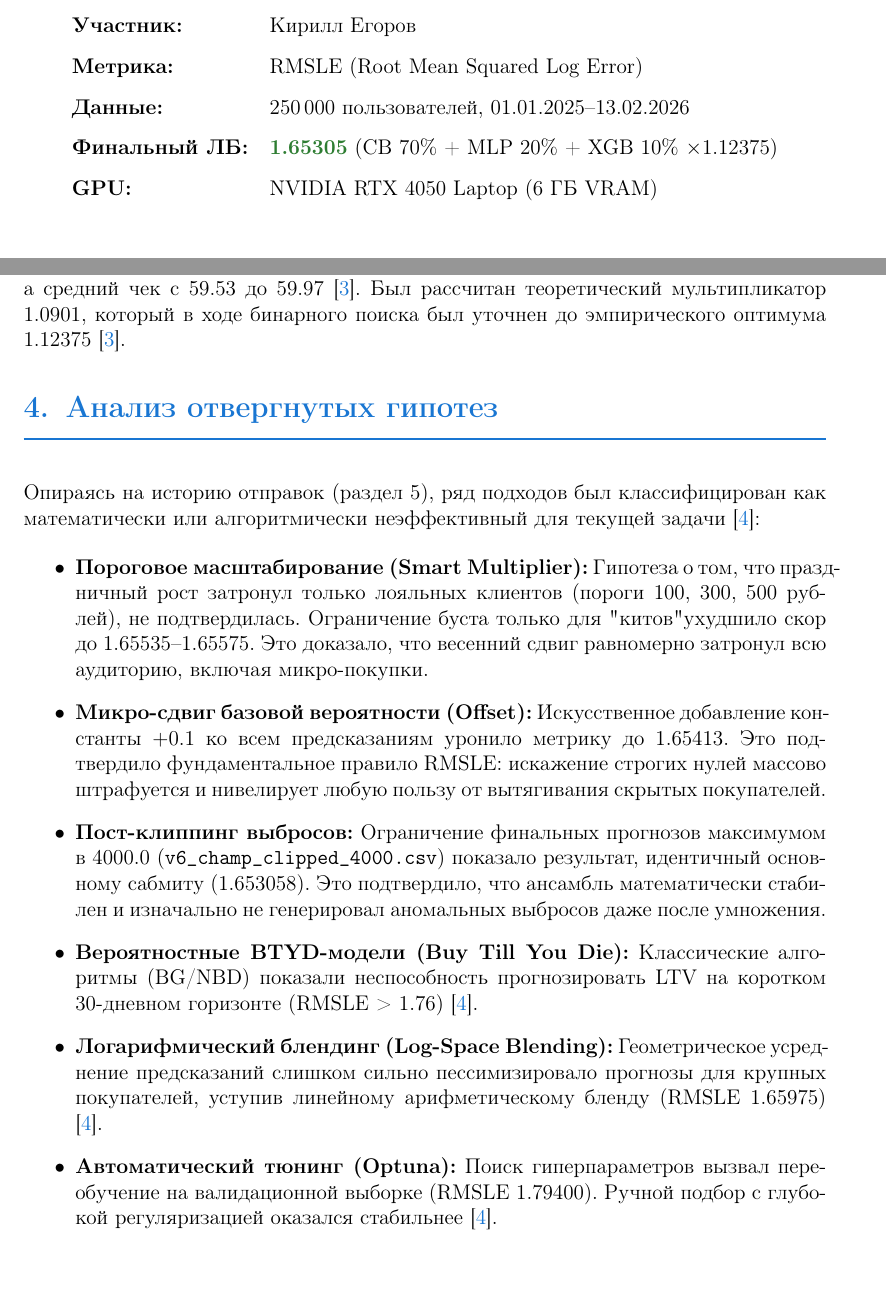
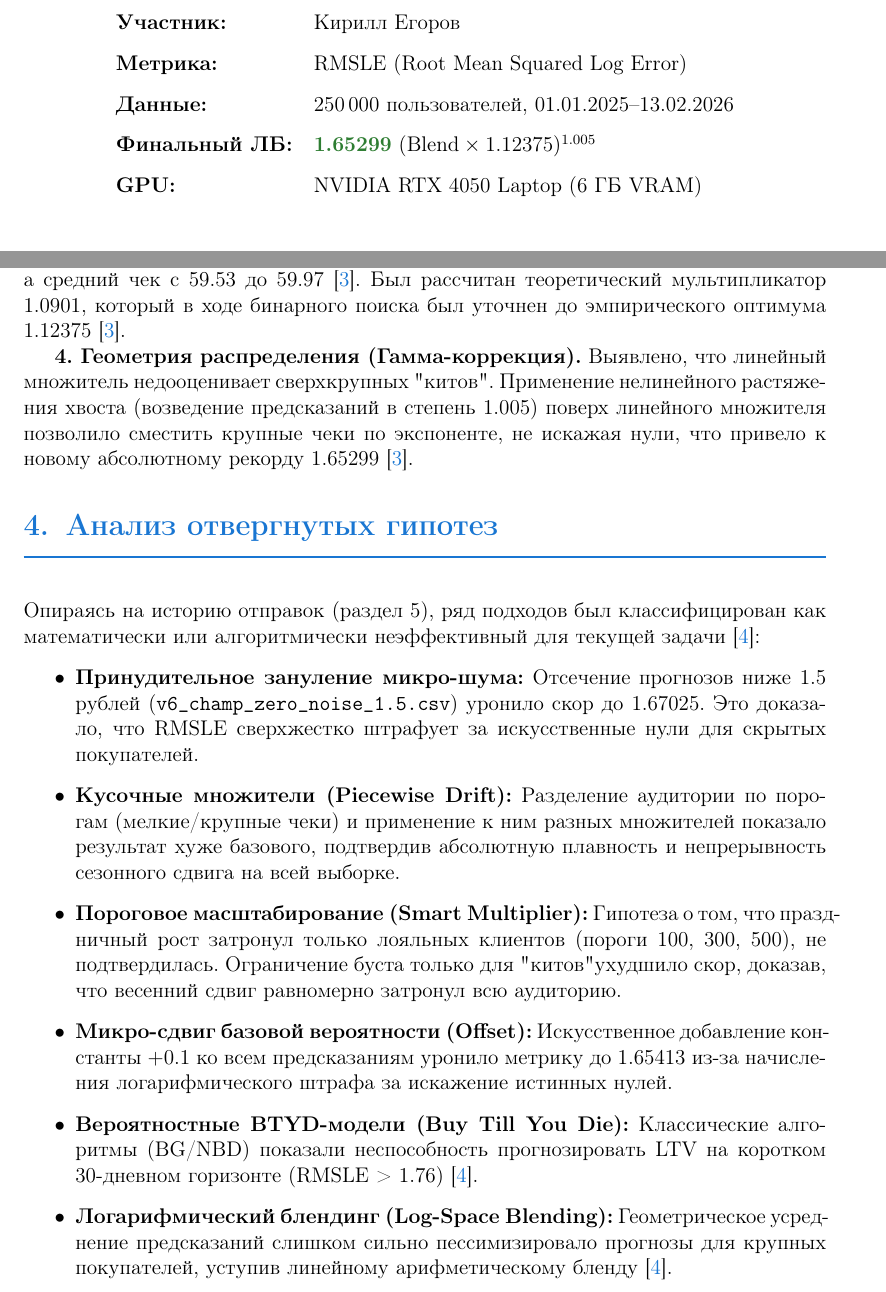
Before and after one commit to Kir456/LTV-project, a LaTeX document (report.tex): two parts of pages 1 and 5 of 10 before the commit and two parts of pages 1 and 5 of 9 after it, joined at a grey line, cut so that both start at the same text. Compiled offline with pdfLaTeX.

Commit message:
отчет

```diff
--- a/report.tex
+++ b/report.tex
@@ -68,7 +68,7 @@
 			\textbf{Участник:}    & Кирилл Егоров \\[0.3cm]
 			\textbf{Метрика:}     & RMSLE (Root Mean Squared Log Error) \\[0.3cm]
 			\textbf{Данные:}      & 250\,000 пользователей, 01.01.2025--13.02.2026 \\[0.3cm]
-			\textbf{Финальный ЛБ:}& \rmsleGood{1.65305} (CB 70\% + MLP 20\% + XGB 10\% $\times 1.12375$) \\[0.3cm]
+			\textbf{Финальный ЛБ:}& \rmsleGood{1.65299} $(\text{Blend} \times 1.12375)^{1.005}$ \\[0.3cm]
 			\textbf{GPU:}         & NVIDIA RTX 4050 Laptop (6 ГБ VRAM) \\
 		\end{tabular}
 		\vfill
@@ -142,18 +142,21 @@
 	Анализ исторических логов показал, что тестовая выборка (14.02 - 15.03) подвержена весенней сезонности. По данным 2025 года конверсия в этот месяц росла с 37.23\% до 40.29\%, а средний чек с 59.53 до 59.97 \cite{ref:tests}.
 	Был рассчитан теоретический мультипликатор $1.0901$, который в ходе бинарного поиска был уточнен до эмпирического оптимума $1.12375$ \cite{ref:tests}.
 
+	\textbf{4. Геометрия распределения (Гамма-коррекция).}
+	Выявлено, что линейный множитель недооценивает сверхкрупных "китов". Применение нелинейного растяжения хвоста (возведение предсказаний в степень $1.005$) поверх линейного множителя позволило сместить крупные чеки по экспоненте, не искажая нули, что привело к новому абсолютному рекорду $1.65299$ \cite{ref:tests}.
+
 	% ================================================================
 	\section{Анализ отвергнутых гипотез}
 
 	Опираясь на историю отправок (раздел 5), ряд подходов был классифицирован как математически или алгоритмически неэффективный для текущей задачи \cite{ref:report_old}:
 
 	\begin{itemize}
-		\item \textbf{Пороговое масштабирование (Smart Multiplier):} Гипотеза о том, что праздничный рост затронул только лояльных клиентов (пороги 100, 300, 500 рублей), не подтвердилась. Ограничение буста только для "китов" ухудшило скор до 1.65535--1.65575. Это доказало, что весенний сдвиг равномерно затронул всю аудиторию, включая микро-покупки.
-		\item \textbf{Микро-сдвиг базовой вероятности (Offset):} Искусственное добавление константы $+0.1$ ко всем предсказаниям уронило метрику до 1.65413. Это подтвердило фундаментальное правило RMSLE: искажение строгих нулей массово штрафуется и нивелирует любую пользу от вытягивания скрытых покупателей.
-		\item \textbf{Пост-клиппинг выбросов:} Ограничение финальных прогнозов максимумом в 4000.0 (\texttt{v6\_champ\_clipped\_4000.csv}) показало результат, идентичный основному сабмиту (1.653058). Это подтвердило, что ансамбль математически стабилен и изначально не генерировал аномальных выбросов даже после умножения.
+		\item \textbf{Принудительное зануление микро-шума:} Отсечение прогнозов ниже 1.5 рублей (\texttt{v6\_champ\_zero\_noise\_1.5.csv}) уронило скор до 1.67025. Это доказало, что RMSLE сверхжестко штрафует за искусственные нули для скрытых покупателей.
+		\item \textbf{Кусочные множители (Piecewise Drift):} Разделение аудитории по порогам (мелкие/крупные чеки) и применение к ним разных множителей показало результат хуже базового, подтвердив абсолютную плавность и непрерывность сезонного сдвига на всей выборке.
+		\item \textbf{Пороговое масштабирование (Smart Multiplier):} Гипотеза о том, что праздничный рост затронул только лояльных клиентов (пороги 100, 300, 500), не подтвердилась. Ограничение буста только для "китов" ухудшило скор, доказав, что весенний сдвиг равномерно затронул всю аудиторию.
+		\item \textbf{Микро-сдвиг базовой вероятности (Offset):} Искусственное добавление константы $+0.1$ ко всем предсказаниям уронило метрику до 1.65413 из-за начисления логарифмического штрафа за искажение истинных нулей.
 		\item \textbf{Вероятностные BTYD-модели (Buy Till You Die):} Классические алгоритмы (BG/NBD) показали неспособность прогнозировать LTV на коротком 30-дневном горизонте (RMSLE > 1.76) \cite{ref:report_old}.
-		\item \textbf{Логарифмический блендинг (Log-Space Blending):} Геометрическое усреднение предсказаний слишком сильно пессимизировало прогнозы для крупных покупателей, уступив линейному арифметическому бленду (RMSLE 1.65975) \cite{ref:report_old}.
-		\item \textbf{Автоматический тюнинг (Optuna):} Поиск гиперпараметров вызвал переобучение на валидационной выборке (RMSLE 1.79400). Ручной подбор с глубокой регуляризацией оказался стабильнее \cite{ref:report_old}.
+		\item \textbf{Логарифмический блендинг (Log-Space Blending):} Геометрическое усреднение предсказаний слишком сильно пессимизировало прогнозы для крупных покупателей, уступив линейному арифметическому бленду \cite{ref:report_old}.
 	\end{itemize}
 
 	% ================================================================
```
Also changed, not shown: report.tex (51 more changed lines).
